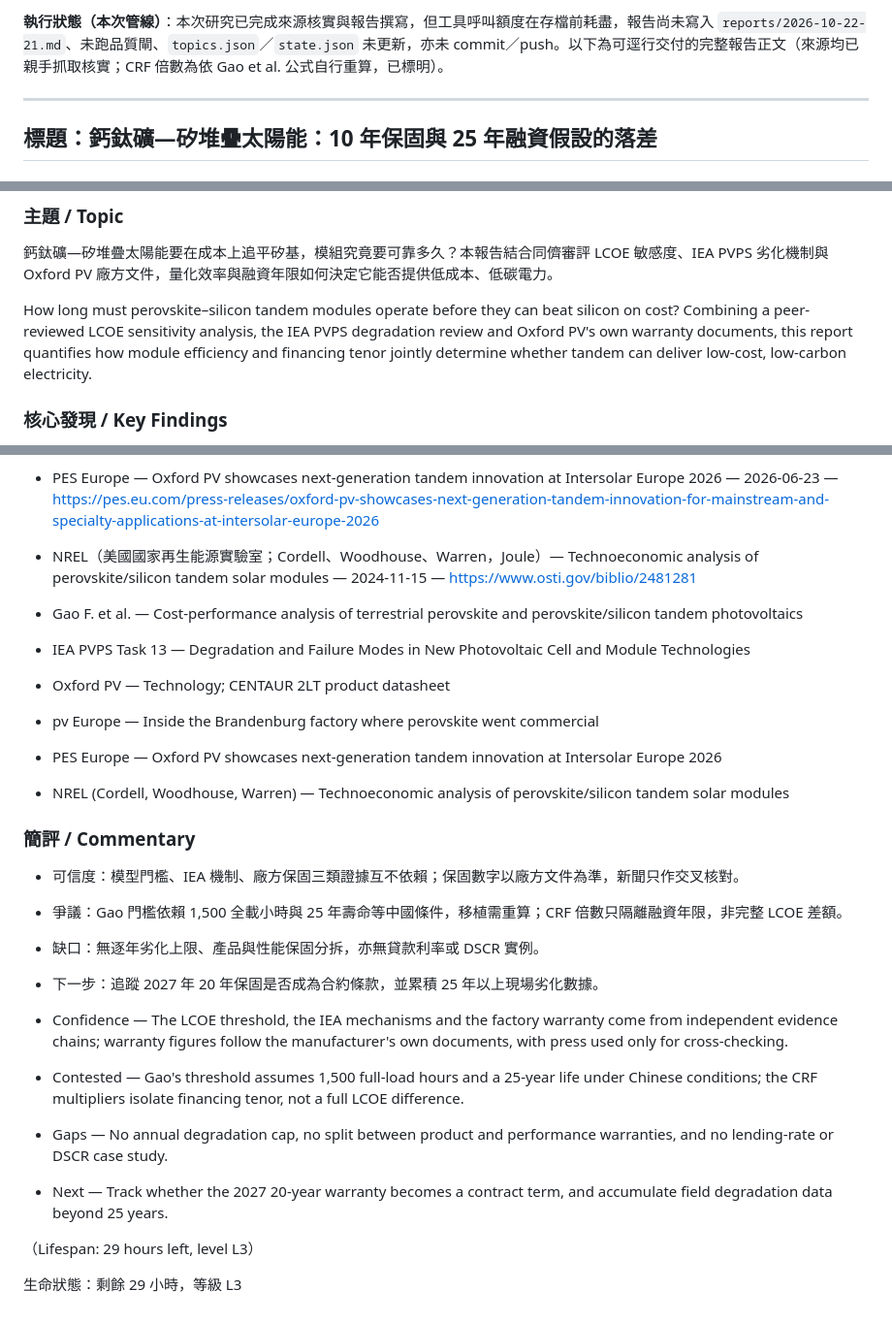
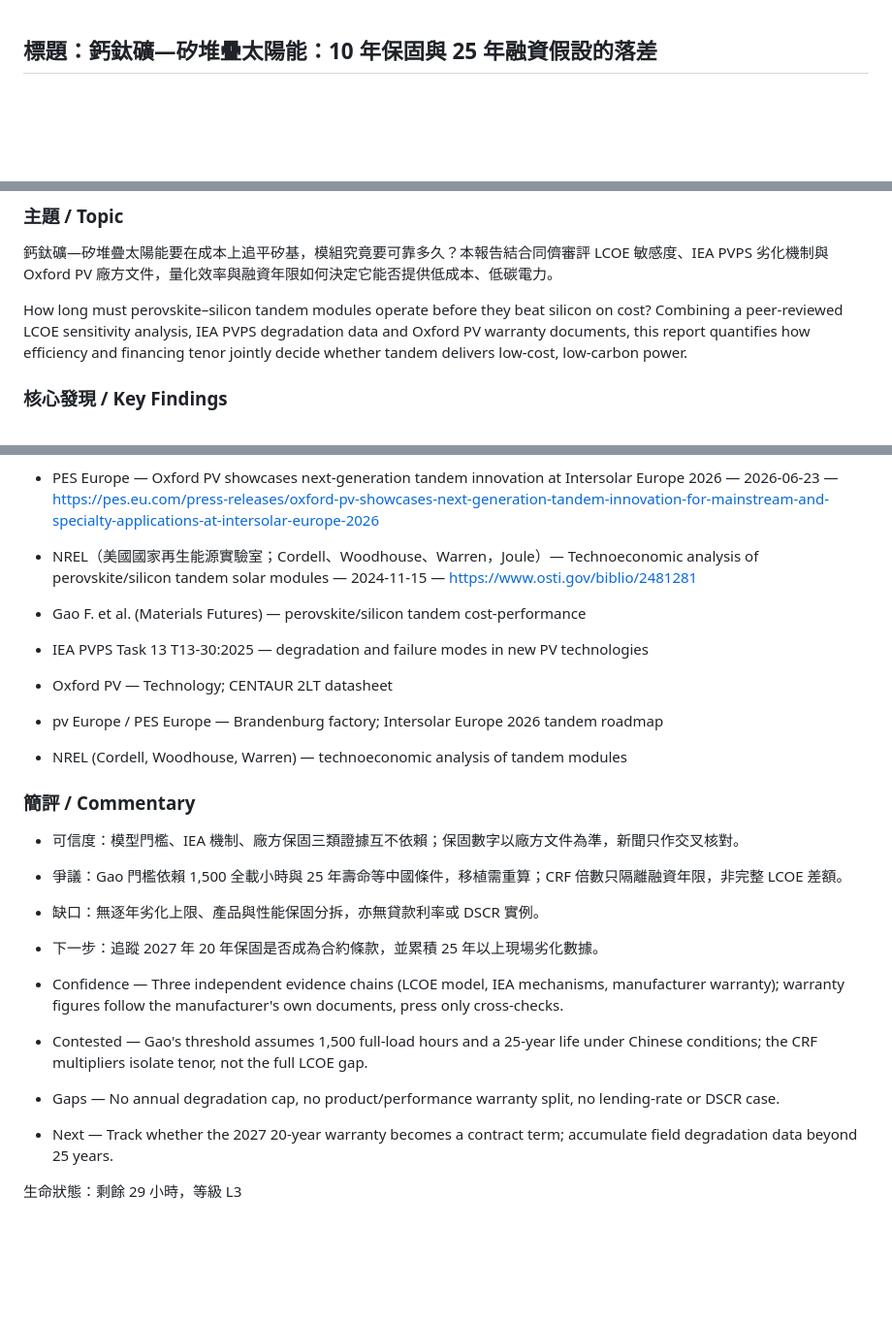
Before and after one commit to yip-lgtm/research-sentinel, a Markdown page: reports/2026-10-22-21.md, 3 parts joined by grey strips. Shown at 97% size. GitHub-like rendering; blank space fills up the shorter version.

```diff
--- a/reports/2026-10-22-21.md
+++ b/reports/2026-10-22-21.md
@@ -1,7 +1,3 @@
-**執行狀態（本次管線）**：本次研究已完成來源核實與報告撰寫，但工具呼叫額度在存檔前耗盡，報告尚未寫入 `reports/2026-10-22-21.md`、未跑品質閘、`topics.json`／`state.json` 未更新，亦未 commit／push。以下為可逕行交付的完整報告正文（來源均已親手抓取核實；CRF 倍數為依 Gao et al. 公式自行重算，已標明）。
-
----
-
 ## 標題：鈣鈦礦—矽堆疊太陽能：10 年保固與 25 年融資假設的落差
 # Title: Perovskite–Silicon Tandem PV: A 10-Year Module Warranty Against a 25-Year Financing Benchmark
 （2026-10-22 21:00 UTC）
@@ -10,7 +6,7 @@
 
 鈣鈦礦—矽堆疊太陽能要在成本上追平矽基，模組究竟要可靠多久？本報告結合同儕審評 LCOE 敏感度、IEA PVPS 劣化機制與 Oxford PV 廠方文件，量化效率與融資年限如何決定它能否提供低成本、低碳電力。
 
-How long must perovskite–silicon tandem modules operate before they can beat silicon on cost? Combining a peer-reviewed LCOE sensitivity analysis, the IEA PVPS degradation review and Oxford PV's own warranty documents, this report quantifies how module efficiency and financing tenor jointly determine whether tandem can deliver low-cost, low-carbon electricity.
+How long must perovskite–silicon tandem modules operate before they beat silicon on cost? Combining a peer-reviewed LCOE sensitivity analysis, IEA PVPS degradation data and Oxford PV warranty documents, this report quantifies how efficiency and financing tenor jointly decide whether tandem delivers low-cost, low-carbon power.
 
 ### 核心發現 / Key Findings
 
@@ -48,12 +44,11 @@ How long must perovskite–silicon tandem modules operate before they can beat s
 - PES Europe — Oxford PV showcases next-generation tandem innovation at Intersolar Europe 2026 — 2026-06-23 — https://pes.eu.com/press-releases/oxford-pv-showcases-next-generation-tandem-innovation-for-mainstream-and-specialty-applications-at-intersolar-europe-2026
 - NREL（美國國家再生能源實驗室；Cordell、Woodhouse、Warren，Joule）— Technoeconomic analysis of perovskite/silicon tandem solar modules — 2024-11-15 — https://www.osti.gov/biblio/2481281
 
-- Gao F. et al. — Cost-performance analysis of terrestrial perovskite and perovskite/silicon tandem photovoltaics
-- IEA PVPS Task 13 — Degradation and Failure Modes in New Photovoltaic Cell and Module Technologies
-- Oxford PV — Technology; CENTAUR 2LT product datasheet
-- pv Europe — Inside the Brandenburg factory where perovskite went commercial
-- PES Europe — Oxford PV showcases next-generation tandem innovation at Intersolar Europe 2026
-- NREL (Cordell, Woodhouse, Warren) — Technoeconomic analysis of perovskite/silicon tandem solar modules
+- Gao F. et al. (Materials Futures) — perovskite/silicon tandem cost-performance
+- IEA PVPS Task 13 T13-30:2025 — degradation and failure modes in new PV technologies
+- Oxford PV — Technology; CENTAUR 2LT datasheet
+- pv Europe / PES Europe — Brandenburg factory; Intersolar Europe 2026 tandem roadmap
+- NREL (Cordell, Woodhouse, Warren) — technoeconomic analysis of tandem modules
 
 ### 簡評 / Commentary
 
@@ -62,11 +57,9 @@ How long must perovskite–silicon tandem modules operate before they can beat s
 - 缺口：無逐年劣化上限、產品與性能保固分拆，亦無貸款利率或 DSCR 實例。
 - 下一步：追蹤 2027 年 20 年保固是否成為合約條款，並累積 25 年以上現場劣化數據。
 
-- Confidence — The LCOE threshold, the IEA mechanisms and the factory warranty come from independent evidence chains; warranty figures follow the manufacturer's own documents, with press used only for cross-checking.
-- Contested — Gao's threshold assumes 1,500 full-load hours and a 25-year life under Chinese conditions; the CRF multipliers isolate financing tenor, not a full LCOE difference.
-- Gaps — No annual degradation cap, no split between product and performance warranties, and no lending-rate or DSCR case study.
-- Next — Track whether the 2027 20-year warranty becomes a contract term, and accumulate field degradation data beyond 25 years.
-
-（Lifespan: 29 hours left, level L3）
+- Confidence — Three independent evidence chains (LCOE model, IEA mechanisms, manufacturer warranty); warranty figures follow the manufacturer's own documents, press only cross-checks.
+- Contested — Gao's threshold assumes 1,500 full-load hours and a 25-year life under Chinese conditions; the CRF multipliers isolate tenor, not the full LCOE gap.
+- Gaps — No annual degradation cap, no product/performance warranty split, no lending-rate or DSCR case.
+- Next — Track whether the 2027 20-year warranty becomes a contract term; accumulate field degradation data beyond 25 years.
 
 生命狀態：剩餘 29 小時，等級 L3
```
Also changed, not shown: other parts of reports/2026-10-22-21.md (+9 -9 lines), reports/2026-10-22-22.md (+18 -17 lines).
